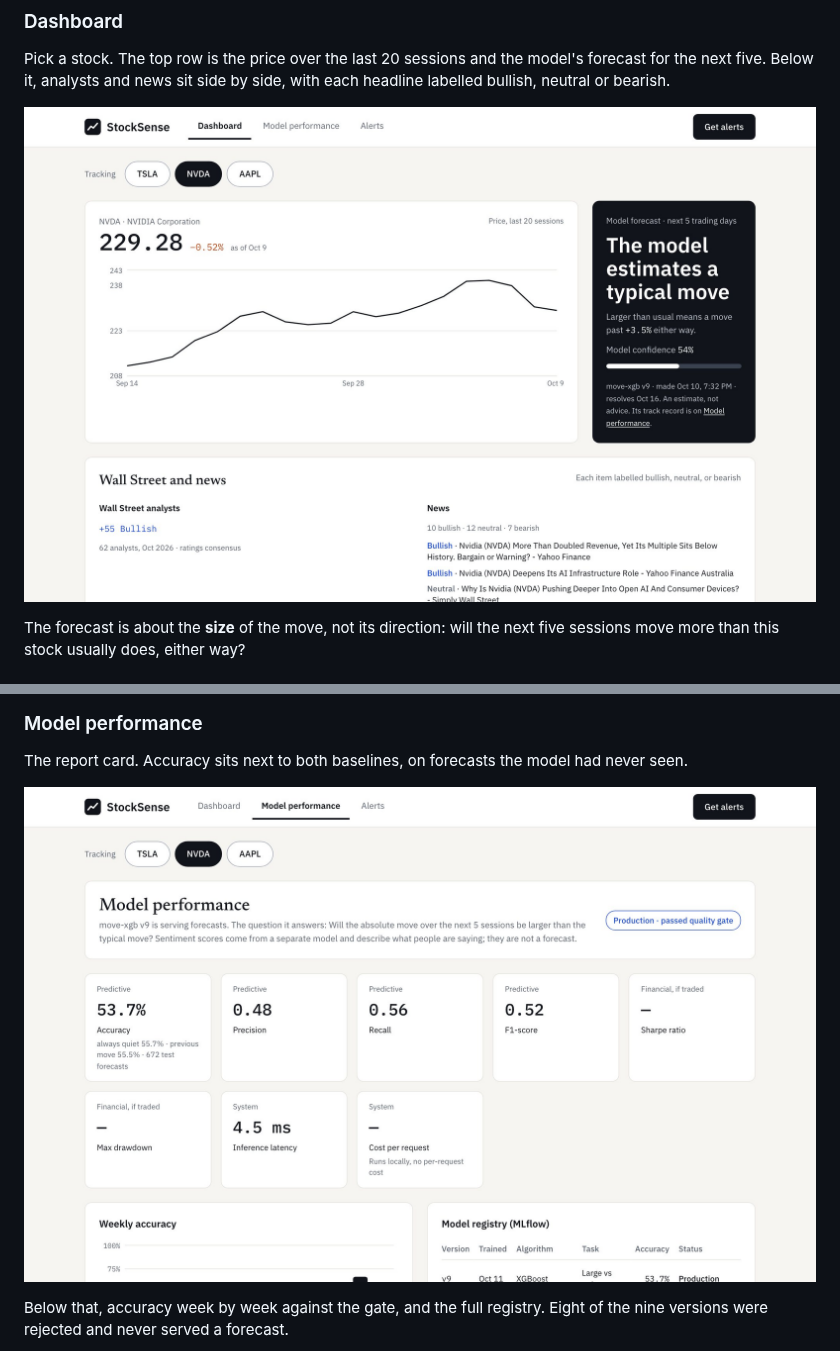
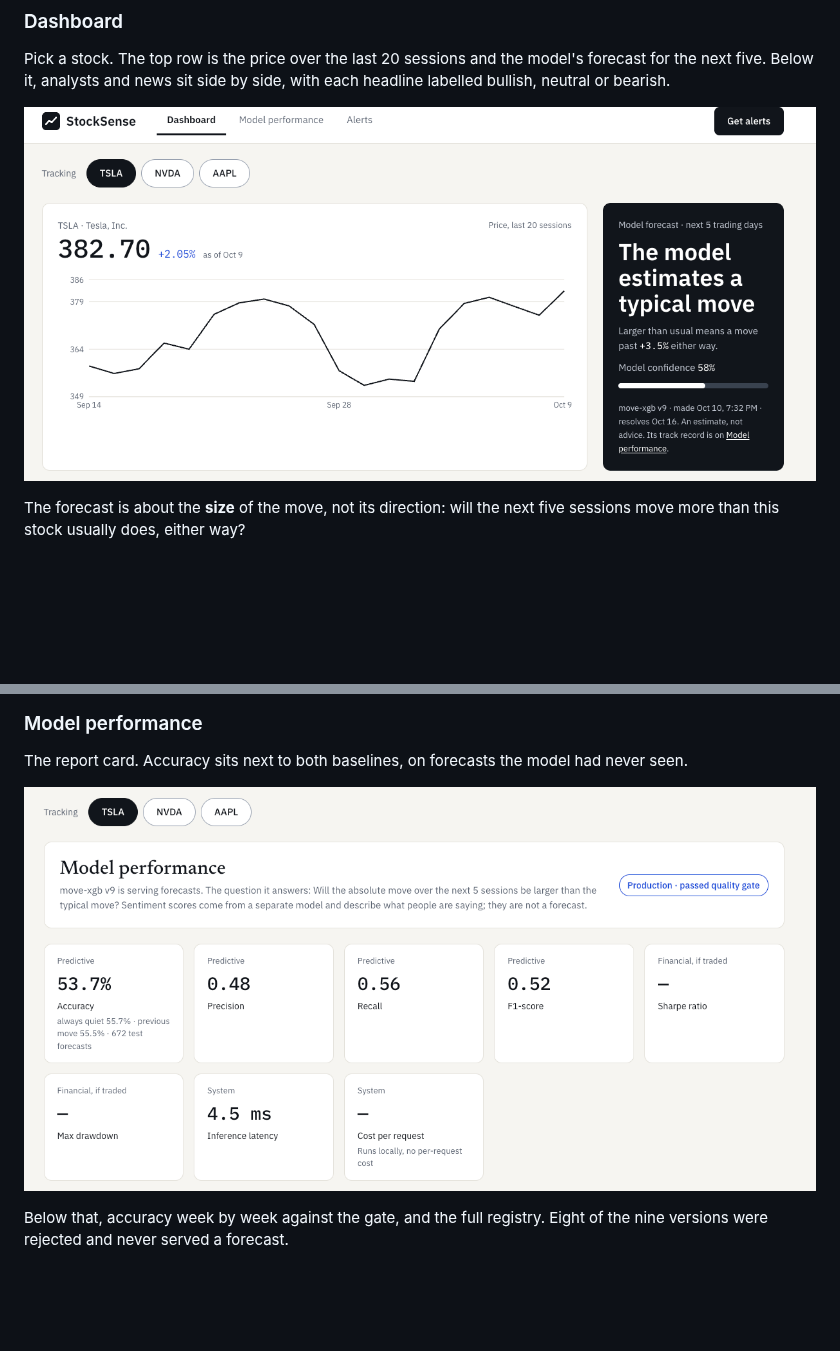
Before and after one commit to aisha-sk/stock-wiki, a Markdown page: README.md, 2 parts joined by grey strips. Rendered like a GitHub page; pictures changed too: docs/img/dashboard-tsla.png (added), docs/img/dashboard.jpg (deleted), docs/img/model-performance.png (added); blank space fills up the shorter version.

Commit message:
Use the uploaded dashboard and model screenshots; rename reused image files
GitHub's image cache was still serving the old pictures under the reused
file names.

Co-Authored-By: Claude Opus 5.5 <noreply@anthropic.com>

```diff
--- a/README.md
+++ b/README.md
@@ -64,7 +64,7 @@ Pick a stock. The top row is the price over the last 20 sessions and the model's
 the next five. Below it, analysts and news sit side by side, with each headline labelled
 bullish, neutral or bearish.
 
-![The dashboard for NVDA: price chart, a forecast card reading "The model estimates a typical move" at 54% confidence, and the Wall Street and news section](docs/img/dashboard.jpg)
+![The dashboard for TSLA: the price over the last 20 sessions beside a forecast card reading "The model estimates a typical move" at 58% confidence](docs/img/dashboard-tsla.png)
 
 The forecast is about the **size** of the move, not its direction: will the next five sessions
 move more than this stock usually does, either way?
@@ -82,7 +82,7 @@ the list underneath.
 
 The report card. Accuracy sits next to both baselines, on forecasts the model had never seen.
 
-![The model performance page: 53.7% accuracy shown beside "always quiet 55.7%" and "previous move 55.5%", with a Production status](docs/img/model.jpg)
+![The model performance page: version 9 marked "Production, passed quality gate", with 53.7% accuracy shown beside "always quiet 55.7%" and "previous move 55.5%"](docs/img/model-performance.png)
 
 Below that, accuracy week by week against the gate, and the full registry. Eight of the nine
 versions were rejected and never served a forecast.
```
Also changed, not shown: other parts of README.md (+1 -1 lines), docs/img/landing-hero.jpg (renamed from docs/img/landing.jpg).
